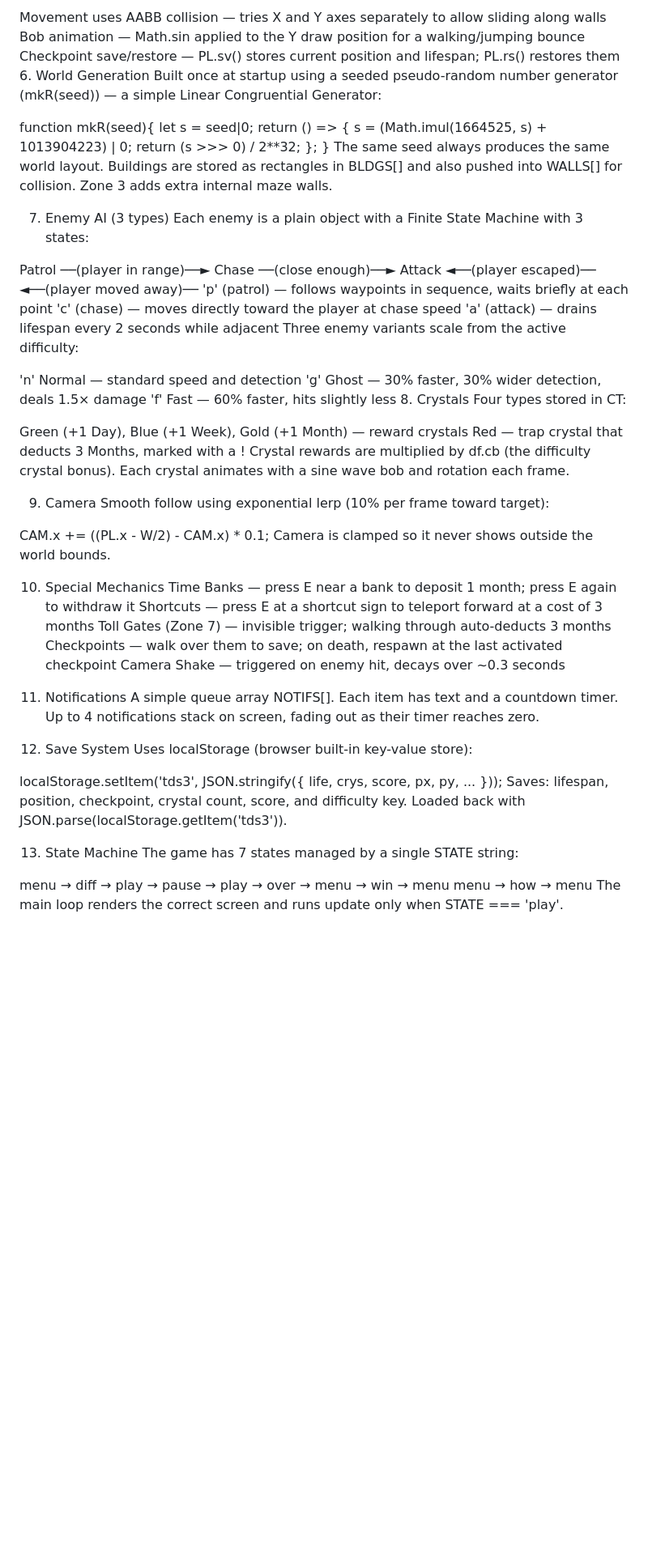
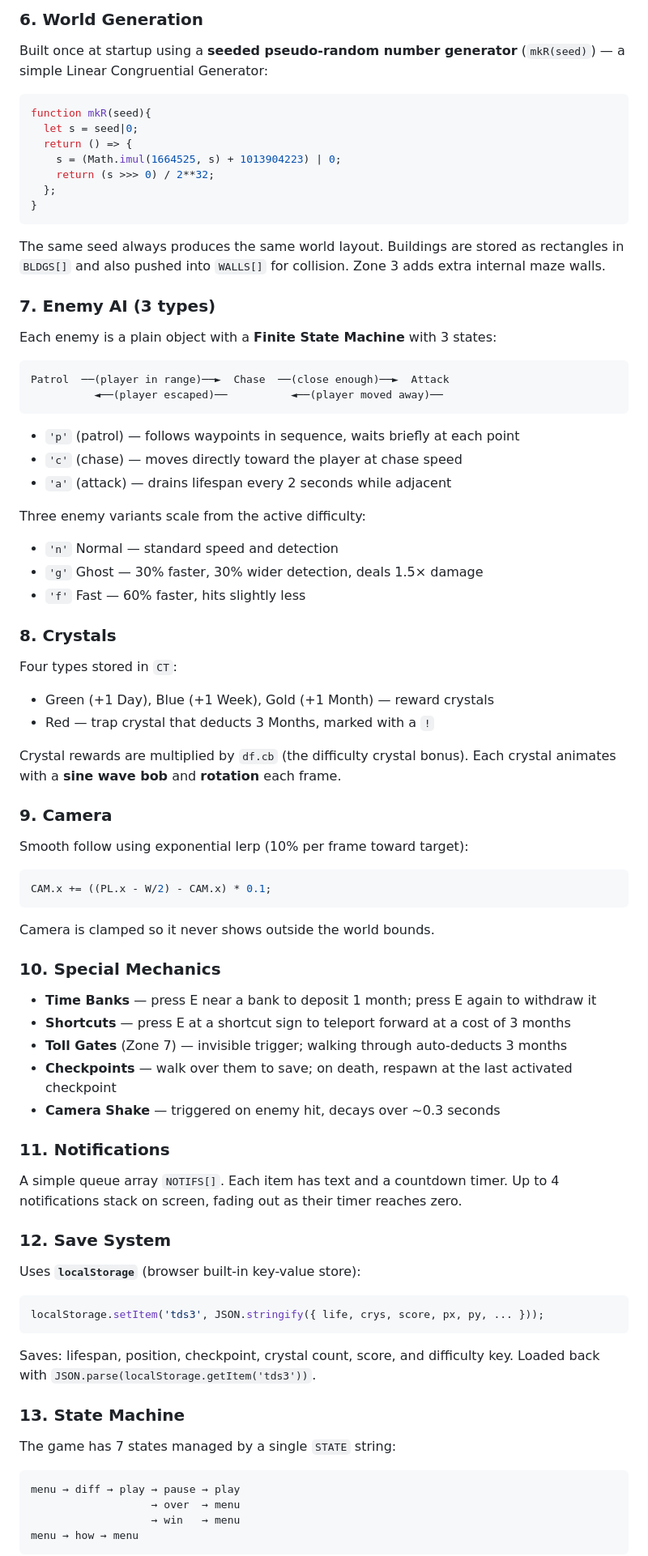
Before and after one commit to Aswin2305A/Time_Debt_Simulator, a Markdown page: README.md, the part around one of its changes. Shown at 81% size. Drawn GitHub-style; blank space fills up the shorter version.

````diff
--- a/README.md
+++ b/README.md
@@ -104,10 +144,7 @@ A plain object storing position, facing direction, jump timer, bob animation, an
 
-Movement uses AABB collision — tries X and Y axes separately to allow sliding along walls
-Bob animation — Math.sin applied to the Y draw position for a walking/jumping bounce
-Checkpoint save/restore — PL.sv() stores current position and lifespan; PL.rs() restores them
-6. World Generation
-Built once at startup using a seeded pseudo-random number generator (mkR(seed)) — a simple Linear Congruential Generator:
-
+### 6. World Generation
+Built once at startup using a **seeded pseudo-random number generator** (`mkR(seed)`) — a simple Linear Congruential Generator:
+```js
 function mkR(seed){
   let s = seed|0;
   return () => {
@@ -115,55 +152,67 @@ function mkR(seed){
     return (s >>> 0) / 2**32;
   };
 }
-The same seed always produces the same world layout. Buildings are stored as rectangles in BLDGS[] and also pushed into WALLS[] for collision. Zone 3 adds extra internal maze walls.
+```
+The same seed always produces the same world layout. Buildings are stored as rectangles in `BLDGS[]` and also pushed into `WALLS[]` for collision. Zone 3 adds extra internal maze walls.
 
-7. Enemy AI (3 types)
-Each enemy is a plain object with a Finite State Machine with 3 states:
+### 7. Enemy AI (3 types)
+Each enemy is a plain object with a **Finite State Machine** with 3 states:
 
+```
 Patrol  ──(player in range)──►  Chase  ──(close enough)──►  Attack
           ◄──(player escaped)──          ◄──(player moved away)──
-'p' (patrol) — follows waypoints in sequence, waits briefly at each point
-'c' (chase) — moves directly toward the player at chase speed
-'a' (attack) — drains lifespan every 2 seconds while adjacent
+```
+
+- `'p'` (patrol) — follows waypoints in sequence, waits briefly at each point
+- `'c'` (chase) — moves directly toward the player at chase speed
+- `'a'` (attack) — drains lifespan every 2 seconds while adjacent
+
 Three enemy variants scale from the active difficulty:
+- `'n'` Normal — standard speed and detection
+- `'g'` Ghost — 30% faster, 30% wider detection, deals 1.5× damage
+- `'f'` Fast — 60% faster, hits slightly less
 
-'n' Normal — standard speed and detection
-'g' Ghost — 30% faster, 30% wider detection, deals 1.5× damage
-'f' Fast — 60% faster, hits slightly less
-8. Crystals
-Four types stored in CT:
+### 8. Crystals
+Four types stored in `CT`:
+- Green (+1 Day), Blue (+1 Week), Gold (+1 Month) — reward crystals
+- Red — trap crystal that deducts 3 Months, marked with a `!`
 
-Green (+1 Day), Blue (+1 Week), Gold (+1 Month) — reward crystals
-Red — trap crystal that deducts 3 Months, marked with a !
-Crystal rewards are multiplied by df.cb (the difficulty crystal bonus). Each crystal animates with a sine wave bob and rotation each frame.
+Crystal rewards are multiplied by `df.cb` (the difficulty crystal bonus).
+Each crystal animates with a **sine wave bob** and **rotation** each frame.
 
-9. Camera
+### 9. Camera
 Smooth follow using exponential lerp (10% per frame toward target):
-
+```js
 CAM.x += ((PL.x - W/2) - CAM.x) * 0.1;
+```
 Camera is clamped so it never shows outside the world bounds.
 
-10. Special Mechanics
-Time Banks — press E near a bank to deposit 1 month; press E again to withdraw it
-Shortcuts — press E at a shortcut sign to teleport forward at a cost of 3 months
-Toll Gates (Zone 7) — invisible trigger; walking through auto-deducts 3 months
-Checkpoints — walk over them to save; on death, respawn at the last activated checkpoint
-Camera Shake — triggered on enemy hit, decays over ~0.3 seconds
-11. Notifications
-A simple queue array NOTIFS[]. Each item has text and a countdown timer. Up to 4 notifications stack on screen, fading out as their timer reaches zero.
+### 10. Special Mechanics
+- **Time Banks** — press E near a bank to deposit 1 month; press E again to withdraw it
+- **Shortcuts** — press E at a shortcut sign to teleport forward at a cost of 3 months
+- **Toll Gates** (Zone 7) — invisible trigger; walking through auto-deducts 3 months
+- **Checkpoints** — walk over them to save; on death, respawn at the last activated checkpoint
+- **Camera Shake** — triggered on enemy hit, decays over ~0.3 seconds
 
-12. Save System
-Uses localStorage (browser built-in key-value store):
+### 11. Notifications
+A simple queue array `NOTIFS[]`. Each item has text and a countdown timer.
+Up to 4 notifications stack on screen, fading out as their timer reaches zero.
 
+### 12. Save System
+Uses **`localStorage`** (browser built-in key-value store):
+```js
 localStorage.setItem('tds3', JSON.stringify({ life, crys, score, px, py, ... }));
-Saves: lifespan, position, checkpoint, crystal count, score, and difficulty key. Loaded back with JSON.parse(localStorage.getItem('tds3')).
+```
+Saves: lifespan, position, checkpoint, crystal count, score, and difficulty key.
+Loaded back with `JSON.parse(localStorage.getItem('tds3'))`.
 
-13. State Machine
-The game has 7 states managed by a single STATE string:
+### 13. State Machine
+The game has 7 states managed by a single `STATE` string:
 
+```
 menu → diff → play → pause → play
                    → over  → menu
                    → win   → menu
 menu → how → menu
-The main loop renders the correct screen and runs update only when STATE === 'play'.
+```
 
````
Also changed, not shown: other parts of README.md (+138 -83 lines).
